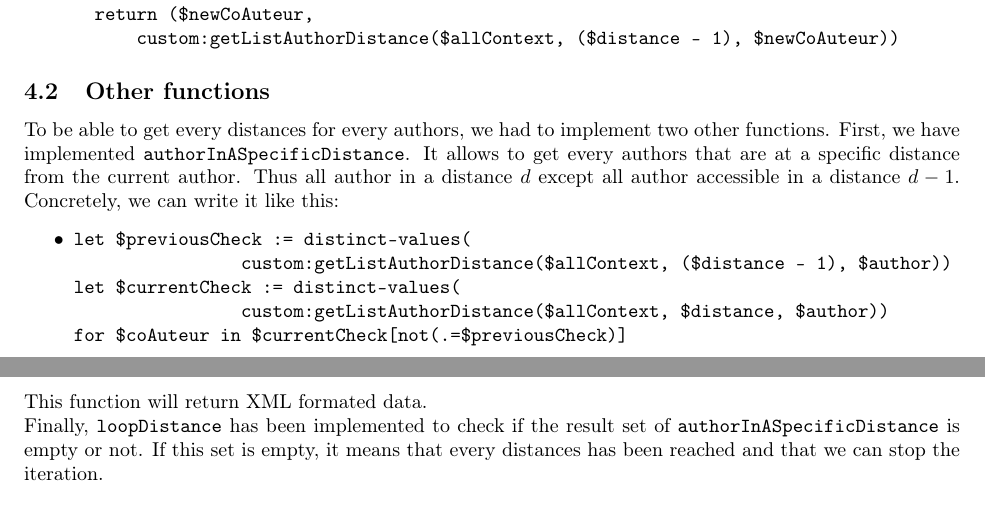
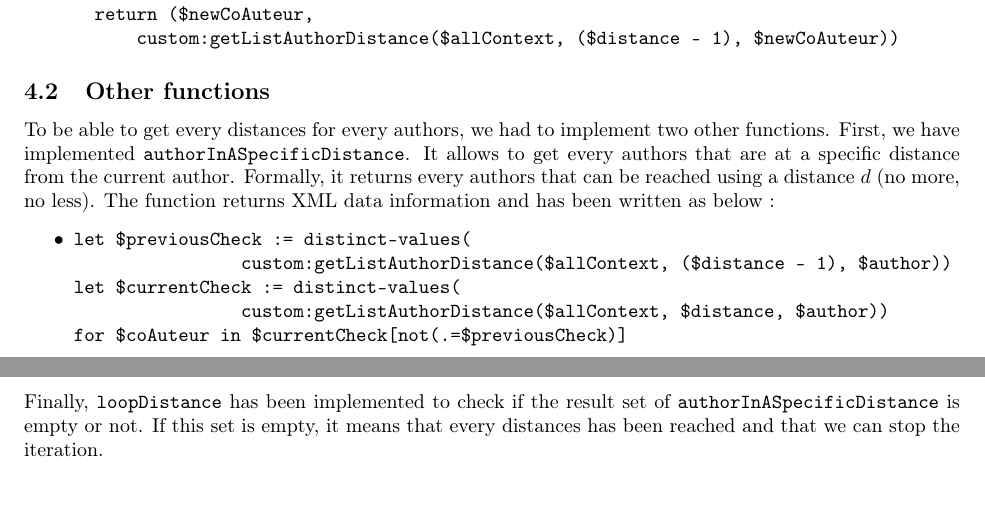
Before and after one commit to detobel36/INFO-H-509-XML, a LaTeX document (Project3/Documents/Report.tex): two parts of pages 2 and 3 of 3, joined at a grey line, cut so that both start at the same text. Compiled offline with pdfLaTeX.

Commit message:
sentence reformulation

```diff
--- a/Project3/Documents/Report.tex
+++ b/Project3/Documents/Report.tex
@@ -117,7 +117,7 @@ where not($intermediateAuteur = $newCoAuteur)
     \end{itemize}
 
   \subsection{Other functions}
-    To be able to get every distances for every authors, we had to implement two other functions. First, we have implemented \verb|authorInASpecificDistance|. It allows to get every authors that are at a specific distance from the current author. Thus all author in a distance $d$ except all author accessible in a distance $d-1$. Concretely, we can write it like this:
+    To be able to get every distances for every authors, we had to implement two other functions. First, we have implemented \verb|authorInASpecificDistance|. It allows to get every authors that are at a specific distance from the current author. Formally, it returns every authors that can be reached using a distance $d$ (no more, no less). The function returns XML data information and has been written as below~:
     \begin{itemize}
       \item \begin{verbatim}
 let $previousCheck := distinct-values(
@@ -126,7 +126,6 @@ let $currentCheck := distinct-values(
                 custom:getListAuthorDistance($allContext, $distance, $author))
 for $coAuteur in $currentCheck[not(.=$previousCheck)]\end{verbatim}
     \end{itemize}
-    This function will return XML formated data.\\
     Finally, \verb|loopDistance| has been implemented to check if the result set of \verb|authorInASpecificDistance| is empty or not. If this set is empty, it means that every distances has been reached and that we can stop the iteration.
 
   \subsection{Final instruction}
```
Also changed, not shown: Project3/Documents/Report.pdf.
